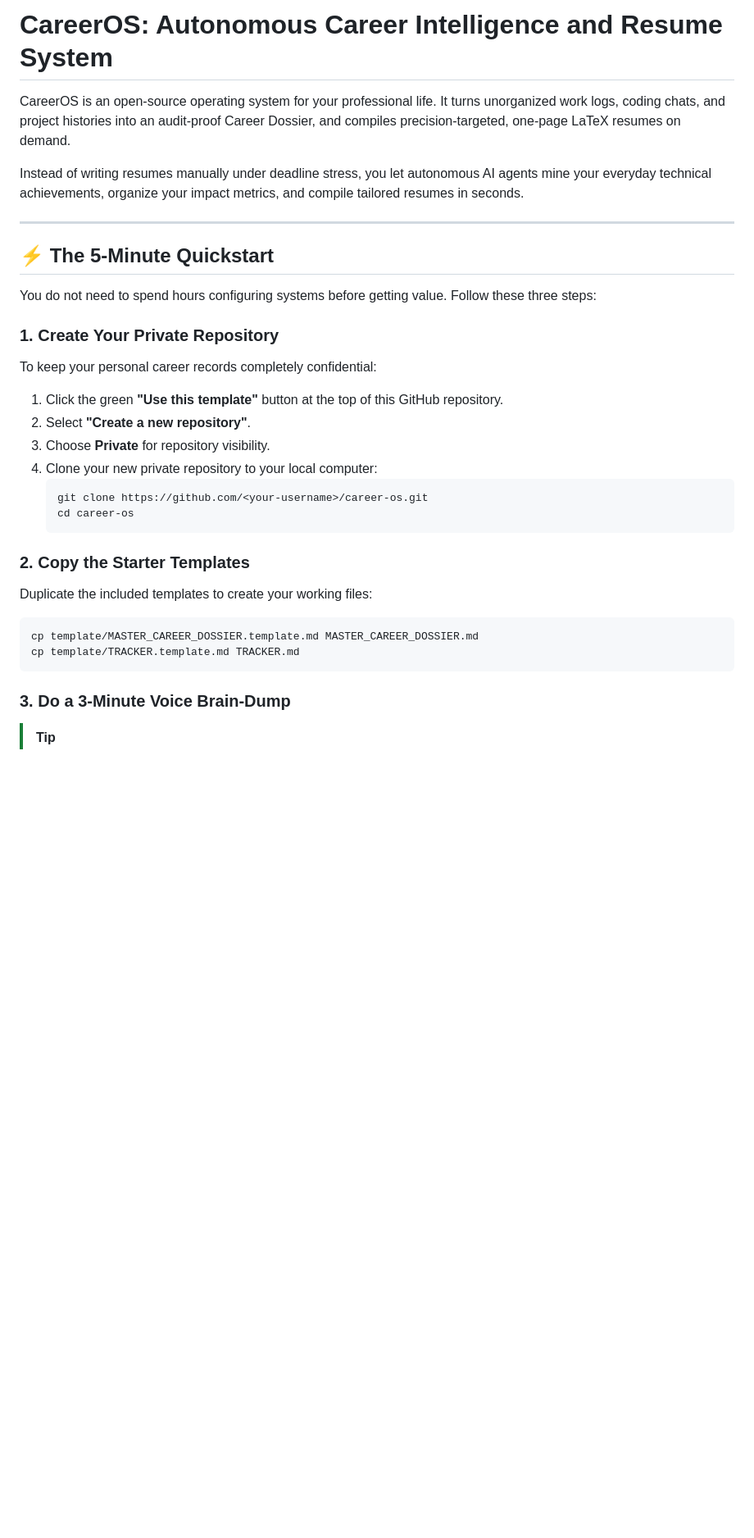
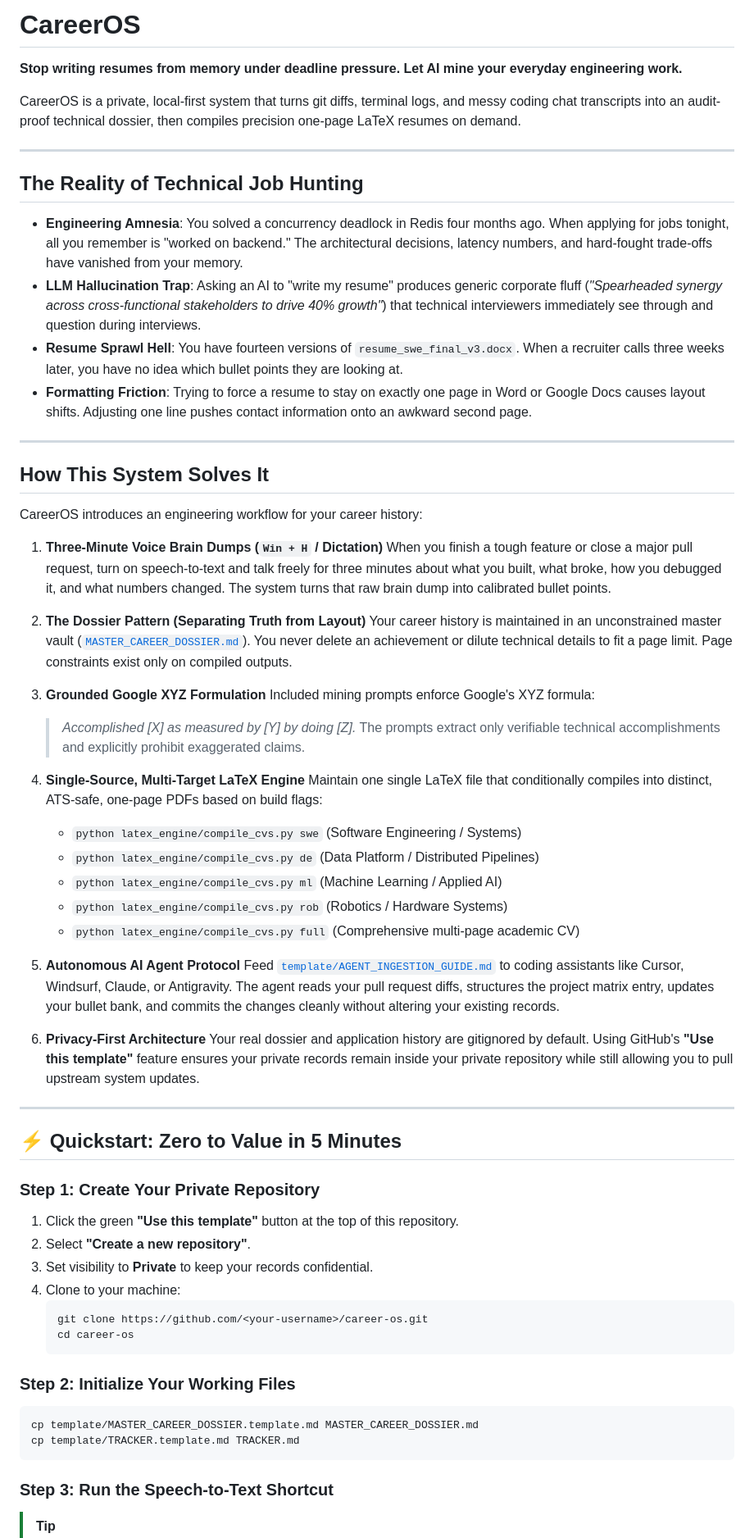
Before and after one commit to blip-cmd/dossier-engine, a Markdown page: README.md, the part around one of its changes. Shown at 82% size. Rendered like a GitHub page; blank space fills up the shorter version.

Commit message:
docs: rework README with authentic developer pain points and use cases

````diff
--- a/README.md
+++ b/README.md
@@ -1,32 +1,68 @@
-# CareerOS: Autonomous Career Intelligence and Resume System
+# CareerOS
 
-CareerOS is an open-source operating system for your professional life. It turns unorganized work logs, coding chats, and project histories into an audit-proof Career Dossier, and compiles precision-targeted, one-page LaTeX resumes on demand.
+**Stop writing resumes from memory under deadline pressure. Let AI mine your everyday engineering work.**
 
-Instead of writing resumes manually under deadline stress, you let autonomous AI agents mine your everyday technical achievements, organize your impact metrics, and compile tailored resumes in seconds.
+CareerOS is a private, local-first system that turns git diffs, terminal logs, and messy coding chat transcripts into an audit-proof technical dossier, then compiles precision one-page LaTeX resumes on demand.
 
 ---
 
-## ⚡ The 5-Minute Quickstart
+## The Reality of Technical Job Hunting
 
-You do not need to spend hours configuring systems before getting value. Follow these three steps:
+* **Engineering Amnesia**: You solved a concurrency deadlock in Redis four months ago. When applying for jobs tonight, all you remember is "worked on backend." The architectural decisions, latency numbers, and hard-fought trade-offs have vanished from your memory.
+* **LLM Hallucination Trap**: Asking an AI to "write my resume" produces generic corporate fluff (*"Spearheaded synergy across cross-functional stakeholders to drive 40% growth"*) that technical interviewers immediately see through and question during interviews.
+* **Resume Sprawl Hell**: You have fourteen versions of `resume_swe_final_v3.docx`. When a recruiter calls three weeks later, you have no idea which bullet points they are looking at.
+* **Formatting Friction**: Trying to force a resume to stay on exactly one page in Word or Google Docs causes layout shifts. Adjusting one line pushes contact information onto an awkward second page.
 
-### 1. Create Your Private Repository
-To keep your personal career records completely confidential:
-1. Click the green **"Use this template"** button at the top of this GitHub repository.
+---
+
+## How This System Solves It
+
+CareerOS introduces an engineering workflow for your career history:
+
+1. **Three-Minute Voice Brain Dumps (`Win + H` / Dictation)**
+   When you finish a tough feature or close a major pull request, turn on speech-to-text and talk freely for three minutes about what you built, what broke, how you debugged it, and what numbers changed. The system turns that raw brain dump into calibrated bullet points.
+
+2. **The Dossier Pattern (Separating Truth from Layout)**
+   Your career history is maintained in an unconstrained master vault ([`MASTER_CAREER_DOSSIER.md`](template/MASTER_CAREER_DOSSIER.template.md)). You never delete an achievement or dilute technical details to fit a page limit. Page constraints exist only on compiled outputs.
+
+3. **Grounded Google XYZ Formulation**
+   Included mining prompts enforce Google's XYZ formula:
+   > *Accomplished [X] as measured by [Y] by doing [Z].*
+   The prompts extract only verifiable technical accomplishments and explicitly prohibit exaggerated claims.
+
+4. **Single-Source, Multi-Target LaTeX Engine**
+   Maintain one single LaTeX file that conditionally compiles into distinct, ATS-safe, one-page PDFs based on build flags:
+   - `python latex_engine/compile_cvs.py swe` (Software Engineering / Systems)
+   - `python latex_engine/compile_cvs.py de` (Data Platform / Distributed Pipelines)
+   - `python latex_engine/compile_cvs.py ml` (Machine Learning / Applied AI)
+   - `python latex_engine/compile_cvs.py rob` (Robotics / Hardware Systems)
+   - `python latex_engine/compile_cvs.py full` (Comprehensive multi-page academic CV)
+
+5. **Autonomous AI Agent Protocol**
+   Feed [`template/AGENT_INGESTION_GUIDE.md`](template/AGENT_INGESTION_GUIDE.md) to coding assistants like Cursor, Windsurf, Claude, or Antigravity. The agent reads your pull request diffs, structures the project matrix entry, updates your bullet bank, and commits the changes cleanly without altering your existing records.
+
+6. **Privacy-First Architecture**
+   Your real dossier and application history are gitignored by default. Using GitHub's **"Use this template"** feature ensures your private records remain inside your private repository while still allowing you to pull upstream system updates.
+
+---
+
+## ⚡ Quickstart: Zero to Value in 5 Minutes
+
+### Step 1: Create Your Private Repository
+1. Click the green **"Use this template"** button at the top of this repository.
 2. Select **"Create a new repository"**.
-3. Choose **Private** for repository visibility.
-4. Clone your new private repository to your local computer:
+3. Set visibility to **Private** to keep your records confidential.
+4. Clone to your machine:
    ```bash
    git clone https://github.com/<your-username>/career-os.git
    cd career-os
    ```
 
-### 2. Copy the Starter Templates
-Duplicate the included templates to create your working files:
+### Step 2: Initialize Your Working Files
 ```bash
 cp template/MASTER_CAREER_DOSSIER.template.md MASTER_CAREER_DOSSIER.md
 cp template/TRACKER.template.md TRACKER.md
 ```
 
-### 3. Do a 3-Minute Voice Brain-Dump
+### Step 3: Run the Speech-to-Text Shortcut
 > [!TIP]
````
Also changed, not shown: other parts of README.md (+27 -66 lines).
